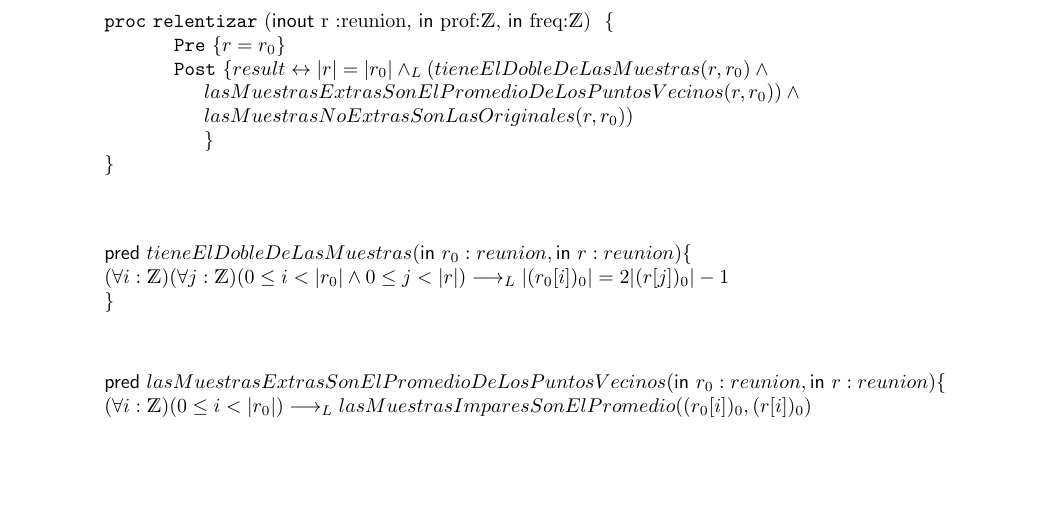
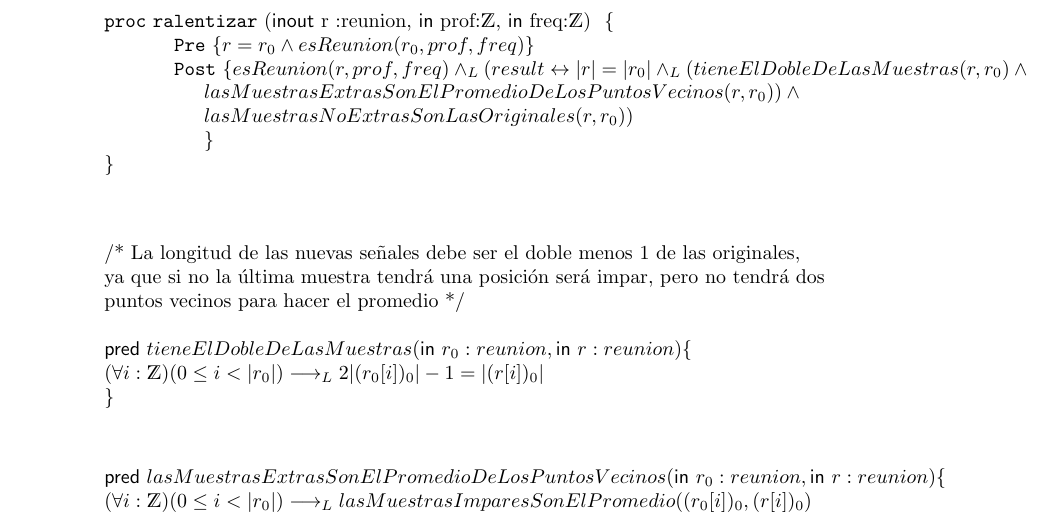
Before and after one commit to sscubino/cuartetoDeNos, a LaTeX document (main.tex): part of page 8 of 13, cut so that both start at the same text, the shorter picture padded with empty space. Compiled offline with pdfLaTeX.

Commit message:
Agrego aclaracion y boludeces

```diff
--- a/main.tex
+++ b/main.tex
@@ -227,9 +227,9 @@ Usamos los siguientes reemplazos en los tipos de datos:
 \section*{Ejercicio 5}
 \vspace{0.5cm}
 \begin{addmargin}[4em]{0em}
-	\begin{proc}{relentizar}{\Inout r :reunion, \In prof:\ent, \In freq:\ent}{}
-		\pre{r = r_0}
-		\post{result \Iff |r|=|r_0| \yLuego (tieneElDobleDeLasMuestras(r,r_0)  \y \\
+	\begin{proc}{ralentizar}{\Inout r :reunion, \In prof:\ent, \In freq:\ent}{}
+		\pre{r = r_0 \y esReunion(r_0, prof, freq)}
+		\post{esReunion(r, prof, freq) \yLuego (result \Iff |r|=|r_0| \yLuego (tieneElDobleDeLasMuestras(r,r_0)  \y \\
 			    lasMuestrasExtrasSonElPromedioDeLosPuntosVecinos(r,r_0)) \y \\
 				lasMuestrasNoExtrasSonLasOriginales(r,r_0)) \\
 		}
@@ -238,8 +238,11 @@ Usamos los siguientes reemplazos en los tipos de datos:
 \vspace{1cm}
 
 \begin{addmargin}[4em]{0em}
+	/* La longitud de las nuevas señales debe ser el doble menos 1 de las originales,\\
+	ya que si no la última muestra tendrá una posición será impar, pero no tendrá dos\\
+	puntos vecinos para hacer el promedio */\\ \\
 	\auxpred{tieneElDobleDeLasMuestras}{\In r_0 :reunion, \In r :reunion}{\\
-		(\forall i :\ent)(\forall j :\ent)(0 \leq i < |r_0| \y 0 \leq j < |r|) \implicaLuego |(r_0[i])_0| = 2|(r[j])_0|-1 \\
+		(\forall i :\ent)(0 \leq i < |r_0|) \implicaLuego 2|(r_0[i])_0|-1 = |(r[i])_0| \\
 	}
 \end{addmargin}
 \vspace{1cm}
```
Also changed, not shown: main.tex (6 more changed lines).
